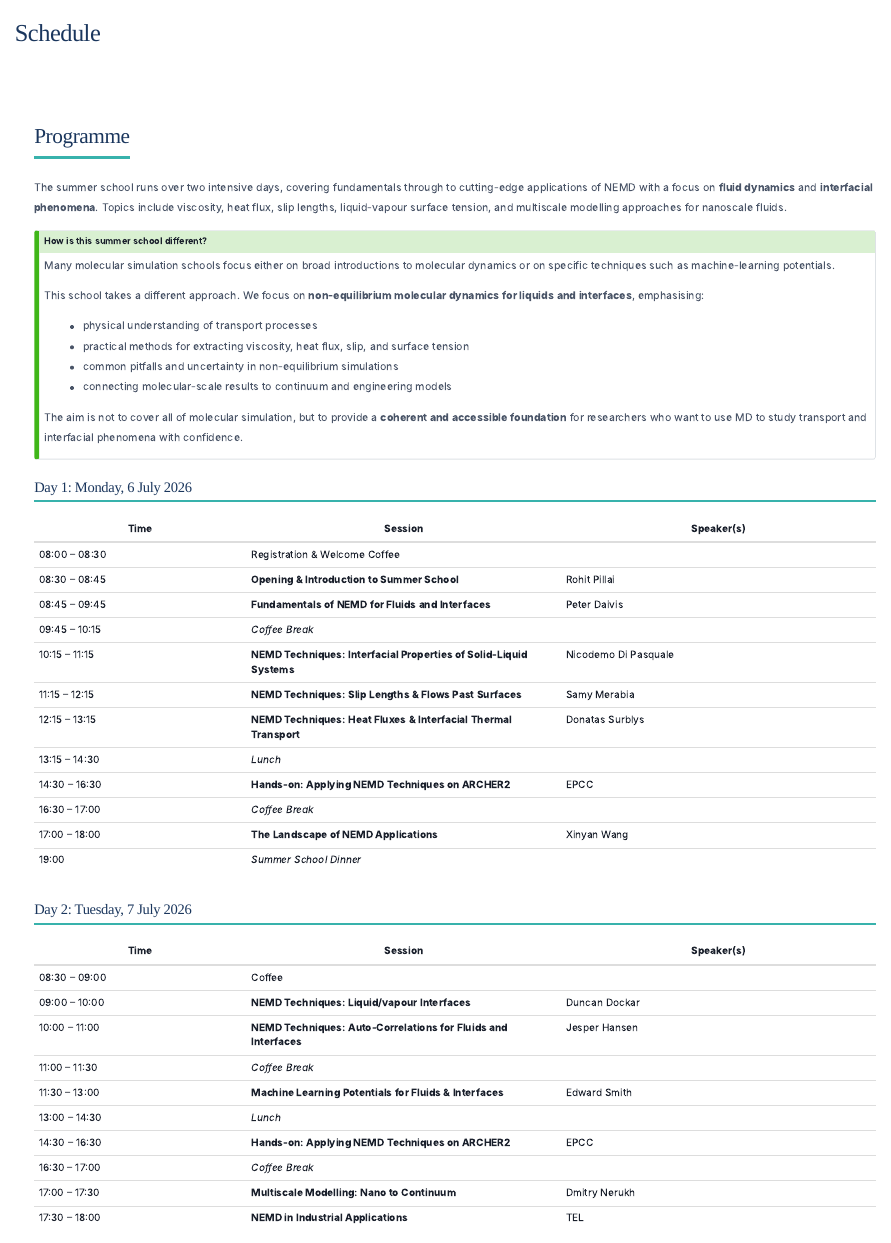
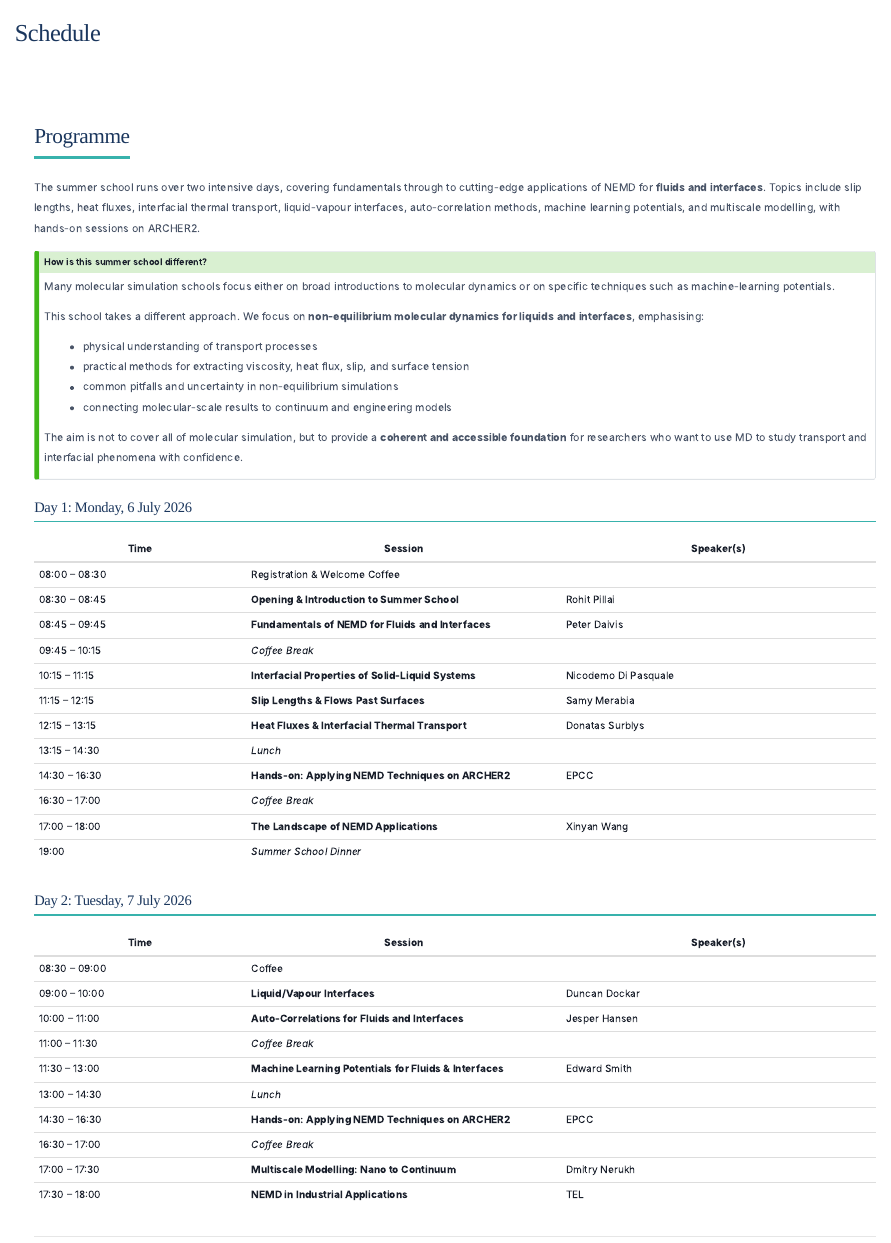
Before and after one commit to RohitWPillai/nemd-summer-school-2026, a Quarto document (schedule.qmd): the page in a window 1100 px wide, from its top. Rendered offline with R 4.5, knitr and Pandoc in place of Quarto, with nearby package versions.

Commit message:
Clean up schedule page
- Update description to match actual session topics
- Remove redundant "NEMD Techniques:" prefix from session titles
- Fix capitalisation in Liquid/Vapour Interfaces

🤖 Generated with [Claude Code](https://claude.com/claude-code)

Co-Authored-By: Claude Opus 4.5 <noreply@anthropic.com>

```diff
--- a/schedule.qmd
+++ b/schedule.qmd
@@ -7,7 +7,7 @@
 
 ## Programme
 
-The summer school runs over two intensive days, covering fundamentals through to cutting-edge applications of NEMD with a focus on **fluid dynamics** and **interfacial phenomena**. Topics include viscosity, heat flux, slip lengths, liquid-vapour surface tension, and multiscale modelling approaches for nanoscale fluids.
+The summer school runs over two intensive days, covering fundamentals through to cutting-edge applications of NEMD for **fluids and interfaces**. Topics include slip lengths, heat fluxes, interfacial thermal transport, liquid-vapour interfaces, auto-correlation methods, machine learning potentials, and multiscale modelling, with hands-on sessions on ARCHER2.
 
 ::: {.callout-tip}
 ## How is this summer school different?
@@ -34,9 +34,9 @@
 | 08:30 – 08:45 | **Opening & Introduction to Summer School** | Rohit Pillai |
 | 08:45 – 09:45 | **Fundamentals of NEMD for Fluids and Interfaces** | Peter Daivis |
 | 09:45 – 10:15 | *Coffee Break* | |
-| 10:15 – 11:15 | **NEMD Techniques: Interfacial Properties of Solid-Liquid Systems** | Nicodemo Di Pasquale |
-| 11:15 – 12:15 | **NEMD Techniques: Slip Lengths & Flows Past Surfaces** | Samy Merabia |
-| 12:15 – 13:15 | **NEMD Techniques: Heat Fluxes & Interfacial Thermal Transport** | Donatas Surblys |
+| 10:15 – 11:15 | **Interfacial Properties of Solid-Liquid Systems** | Nicodemo Di Pasquale |
+| 11:15 – 12:15 | **Slip Lengths & Flows Past Surfaces** | Samy Merabia |
+| 12:15 – 13:15 | **Heat Fluxes & Interfacial Thermal Transport** | Donatas Surblys |
 | 13:15 – 14:30 | *Lunch* | |
 | 14:30 – 16:30 | **Hands-on: Applying NEMD Techniques on ARCHER2** | EPCC |
 | 16:30 – 17:00 | *Coffee Break* | |
@@ -52,8 +52,8 @@
 | Time | Session | Speaker(s) |
 |------|---------|---------|
 | 08:30 – 09:00 | Coffee | |
-| 09:00 – 10:00 | **NEMD Techniques: Liquid/vapour Interfaces ** | Duncan Dockar |
-| 10:00 – 11:00 | **NEMD Techniques: Auto-Correlations for Fluids and Interfaces** | Jesper Hansen |
+| 09:00 – 10:00 | **Liquid/Vapour Interfaces** | Duncan Dockar |
+| 10:00 – 11:00 | **Auto-Correlations for Fluids and Interfaces** | Jesper Hansen |
 | 11:00 – 11:30 | *Coffee Break* | |
 | 11:30 – 13:00 | **Machine Learning Potentials for Fluids & Interfaces** | Edward Smith |
 | 13:00 – 14:30 | *Lunch* | |
```
